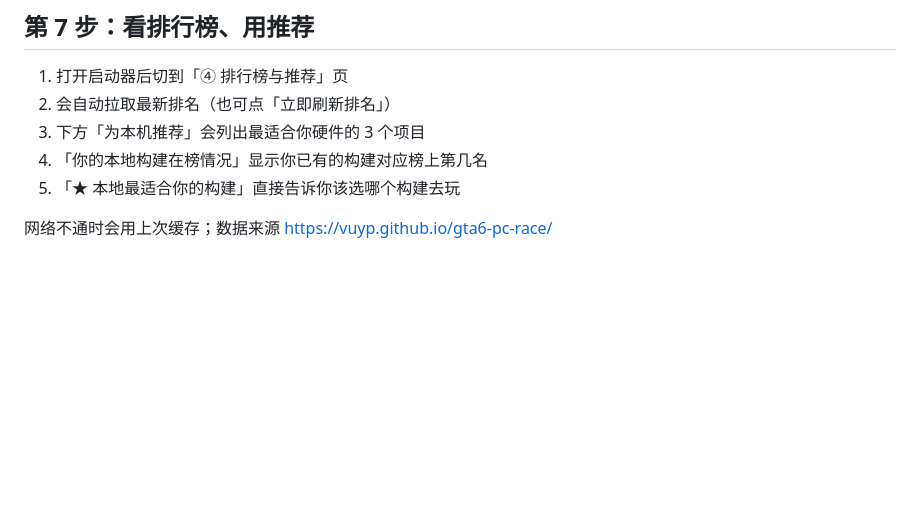
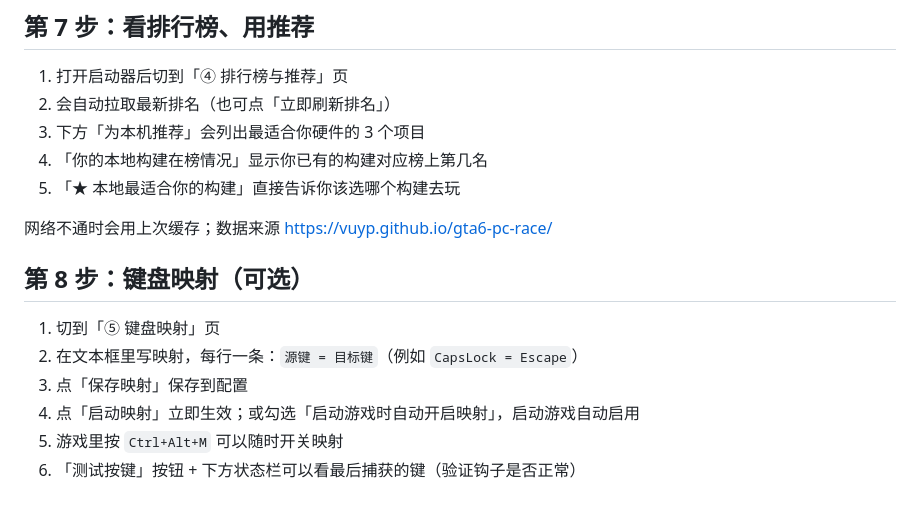
Before and after one commit to DKTTT/gta6-pc-launcher, a Markdown page: 使用教程.md, the part around the change. Rendered like a GitHub page; blank space fills up the shorter version.

```diff
--- a/使用教程.md
+++ b/使用教程.md
@@ -136,3 +136,12 @@ vf-main    [diag]  13.8 MB  11-26 18:37
 5. 「★ 本地最适合你的构建」直接告诉你该选哪个构建去玩
 
 网络不通时会用上次缓存；数据来源 https://vuyp.github.io/gta6-pc-race/
+
+## 第 8 步：键盘映射（可选）
+
+1. 切到「⑤ 键盘映射」页
+2. 在文本框里写映射，每行一条：`源键 = 目标键`（例如 `CapsLock = Escape`）
+3. 点「保存映射」保存到配置
+4. 点「启动映射」立即生效；或勾选「启动游戏时自动开启映射」，启动游戏自动启用
+5. 游戏里按 `Ctrl+Alt+M` 可以随时开关映射
+6. 「测试按键」按钮 + 下方状态栏可以看最后捕获的键（验证钩子是否正常）
```
Also changed, not shown: README.md (+21 -2 lines), docs/screenshot-keymap.png (added), 2 other files.
